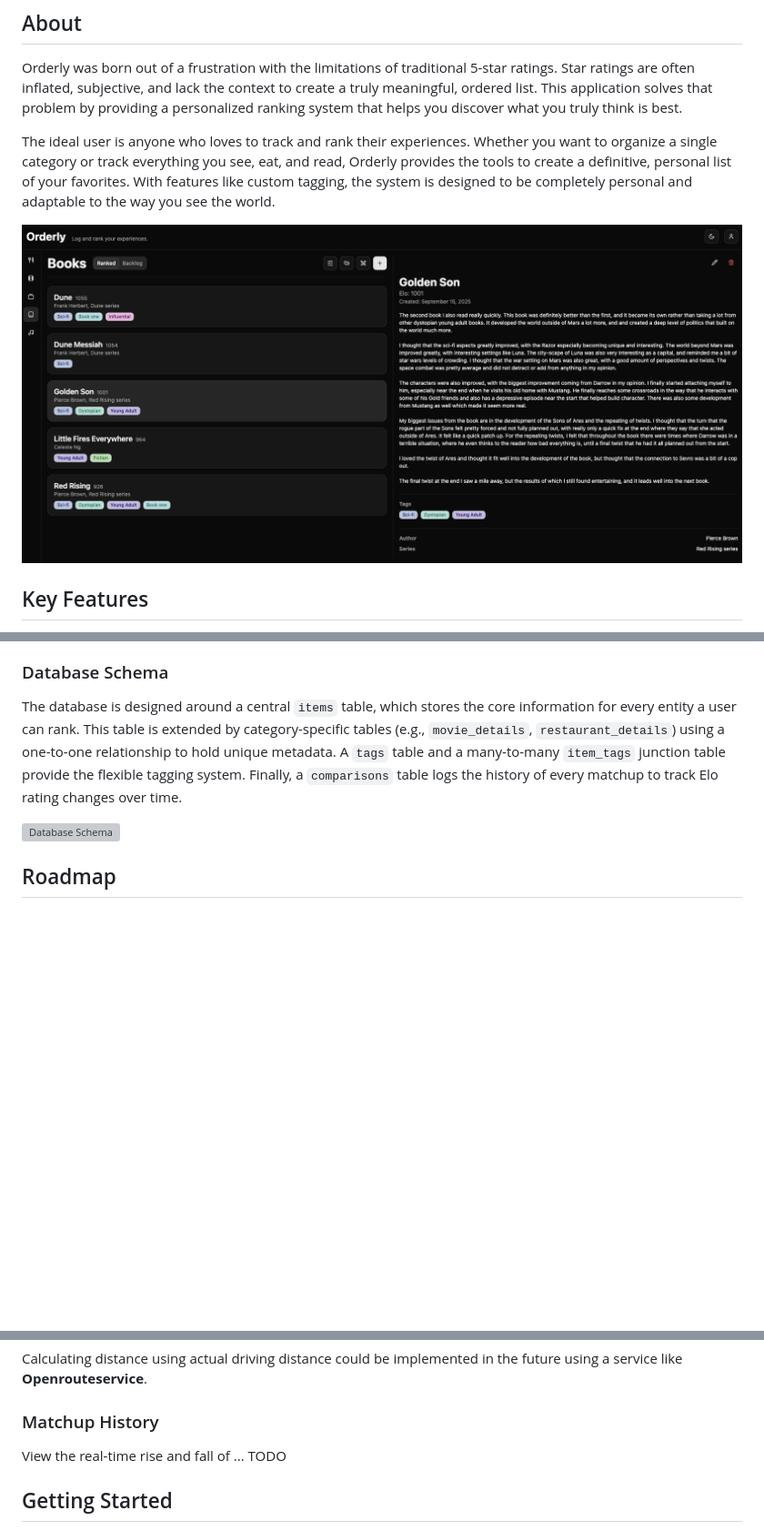
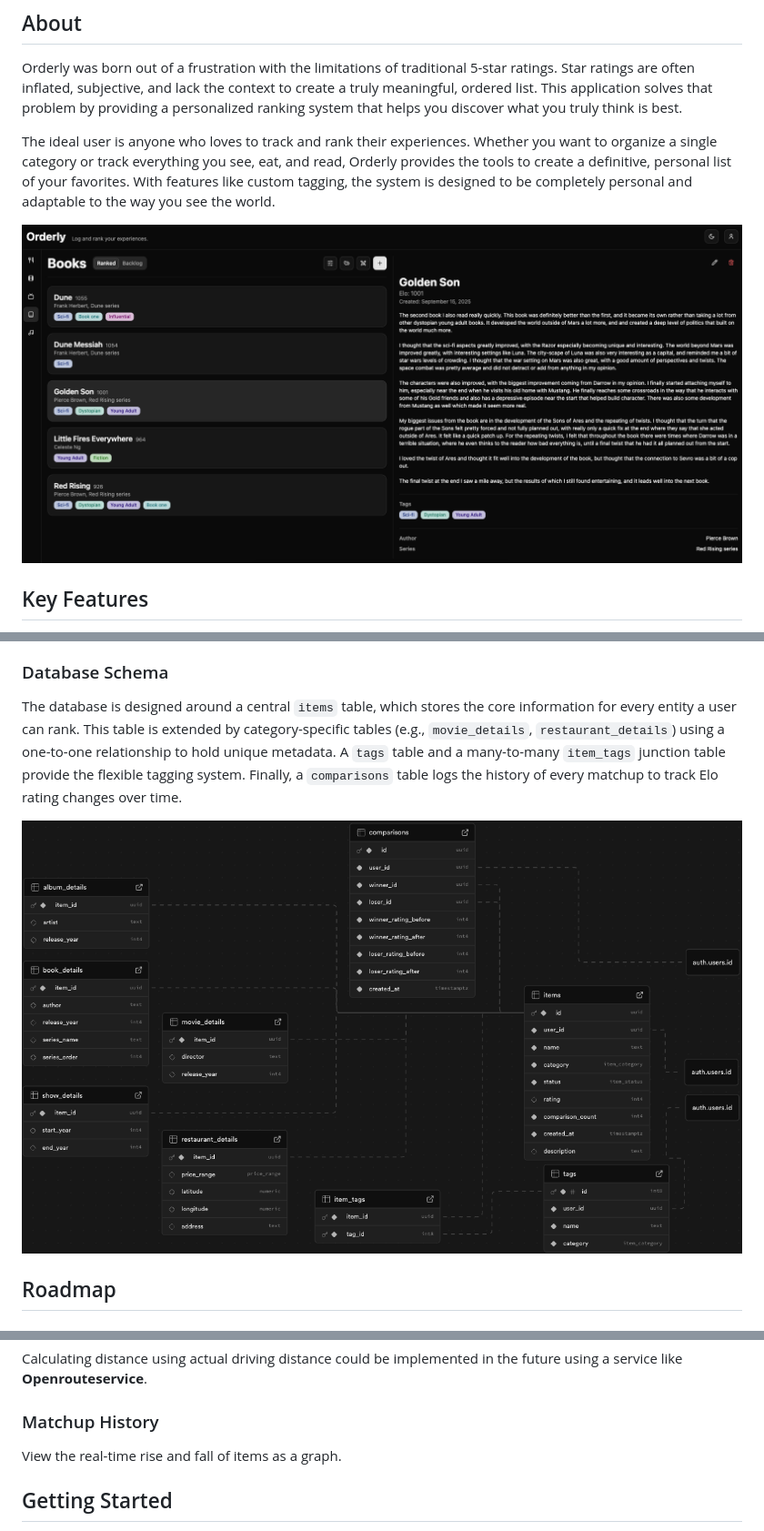
Before and after one commit to michael-antar/orderly, a Markdown page: README.md, 3 parts joined by grey strips. Shown at 91% size. Rendered like a GitHub page; pictures changed too: docs/database_schema.png (added); blank space fills up the shorter version; grey boxes are pictures that could not be loaded.

Commit message:
Update README photos

```diff
--- a/README.md
+++ b/README.md
@@ -8,7 +8,7 @@ Orderly was born out of a frustration with the limitations of traditional 5-star
 
 The ideal user is anyone who loves to track and rank their experiences. Whether you want to organize a single category or track everything you see, eat, and read, Orderly provides the tools to create a definitive, personal list of your favorites. With features like custom tagging, the system is designed to be completely personal and adaptable to the way you see the world.
 
-![Book Page](docs/main_photo.png)
+![Main Page](docs/main_page.png)
 
 ## Key Features
 
@@ -61,7 +61,7 @@ To keep the ranking system healthy and accurate, item matchups are generated usi
 
 The database is designed around a central `items` table, which stores the core information for every entity a user can rank. This table is extended by category-specific tables (e.g., `movie_details`, `restaurant_details`) using a one-to-one relationship to hold unique metadata. A `tags` table and a many-to-many `item_tags` junction table provide the flexible tagging system. Finally, a `comparisons` table logs the history of every matchup to track Elo rating changes over time.
 
-![Database Schema](docs/db_schema.svg)
+![Database Schema](docs/database_schema.png)
 
 ## Roadmap
 
@@ -97,7 +97,7 @@ Calculating distance using actual driving distance could be implemented in the f
 
 ### Matchup History
 
-View the real-time rise and fall of ... TODO
+View the real-time rise and fall of items as a graph.
 
 ## Getting Started
 
```
Also changed, not shown: docs/main_page.png (renamed from docs/main_photo.png), 1 other file.
